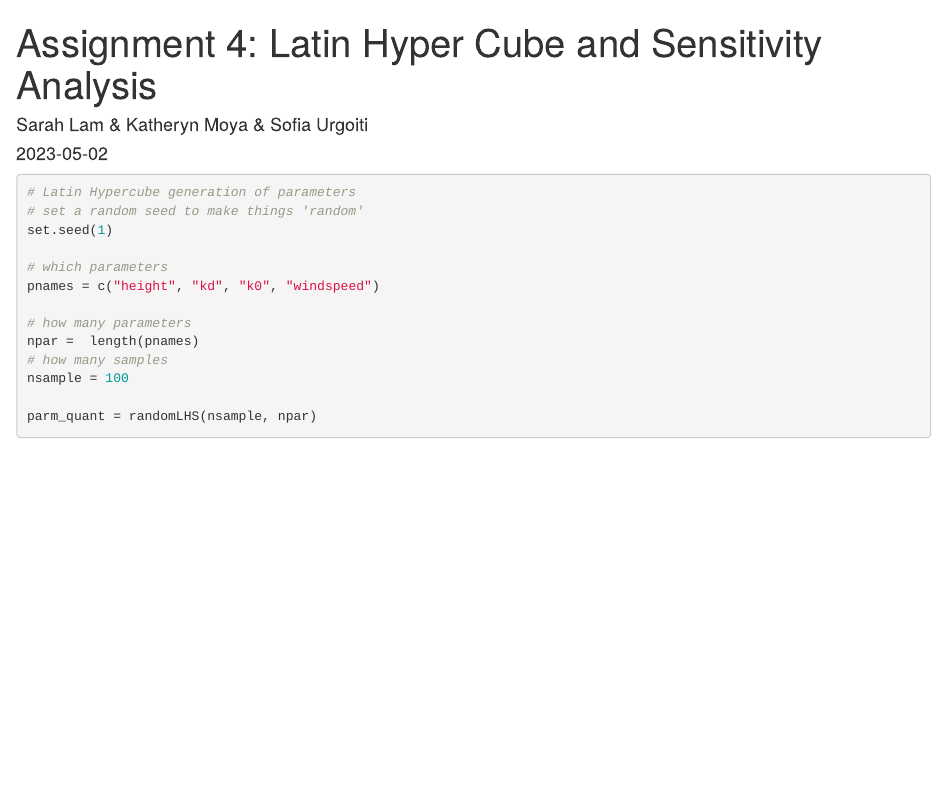
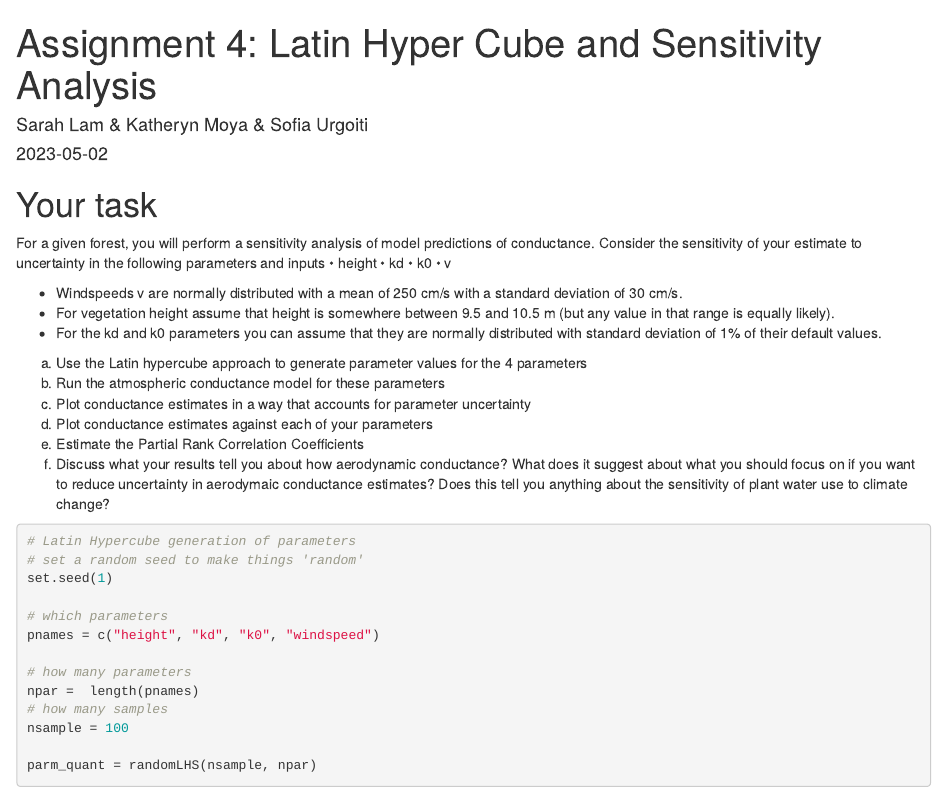
Before and after one commit to sdlam/esm232_assignment4, an R Markdown document (assignment_4.Rmd): the page in a window 1100 px wide, from its top. Rendered offline with R 4.5, knitr and Pandoc, with nearby package versions; some code elsewhere in the file could not run offline.

Commit message:
added assignment questions/criteria top markdown

````diff
--- a/assignment_4.Rmd
+++ b/assignment_4.Rmd
@@ -5,12 +5,33 @@ date: "2023-05-02"
 output: html_document
 ---
 
+# Your task
+
+For a given forest, you will perform a sensitivity analysis of model predictions of conductance. Consider the sensitivity of your estimate to uncertainty in the following parameters and inputs
+• height
+• kd
+• k0
+• v
+
+- Windspeeds v are normally distributed with a mean of 250 cm/s with a standard deviation of 30 cm/s.
+- For vegetation height assume that height is somewhere between 9.5 and 10.5 m (but any value in that range is equally likely).
+- For the kd and k0 parameters you can assume that they are normally distributed with standard deviation of 1% of their default values.
+
+a) Use the Latin hypercube approach to generate parameter values for the 4 parameters
+b) Run the atmospheric conductance model for these parameters
+c) Plot conductance estimates in a way that accounts for parameter uncertainty
+d) Plot conductance estimates against each of your parameters
+e) Estimate the Partial Rank Correlation Coefficients
+f) Discuss what your results tell you about how aerodynamic conductance? What does it suggest about
+what you should focus on if you want to reduce uncertainty in aerodymaic conductance estimates?
+Does this tell you anything about the sensitivity of plant water use to climate change?
+
+
 ```{r setup, include=FALSE}
 knitr::opts_chunk$set(echo = TRUE)
 
 library(tidyverse)
 library(purrr)
-
 ```
 
 ```{r}
````
